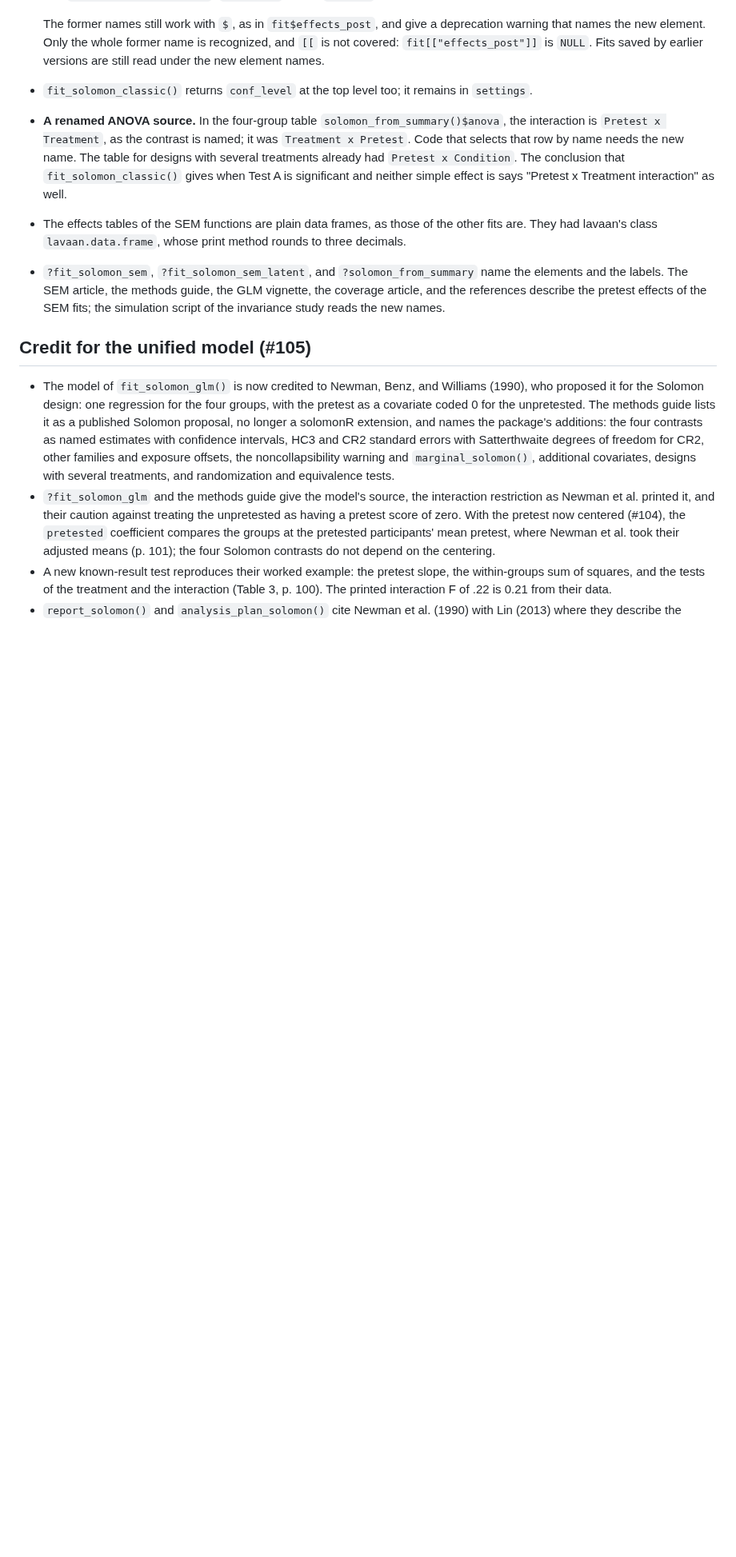
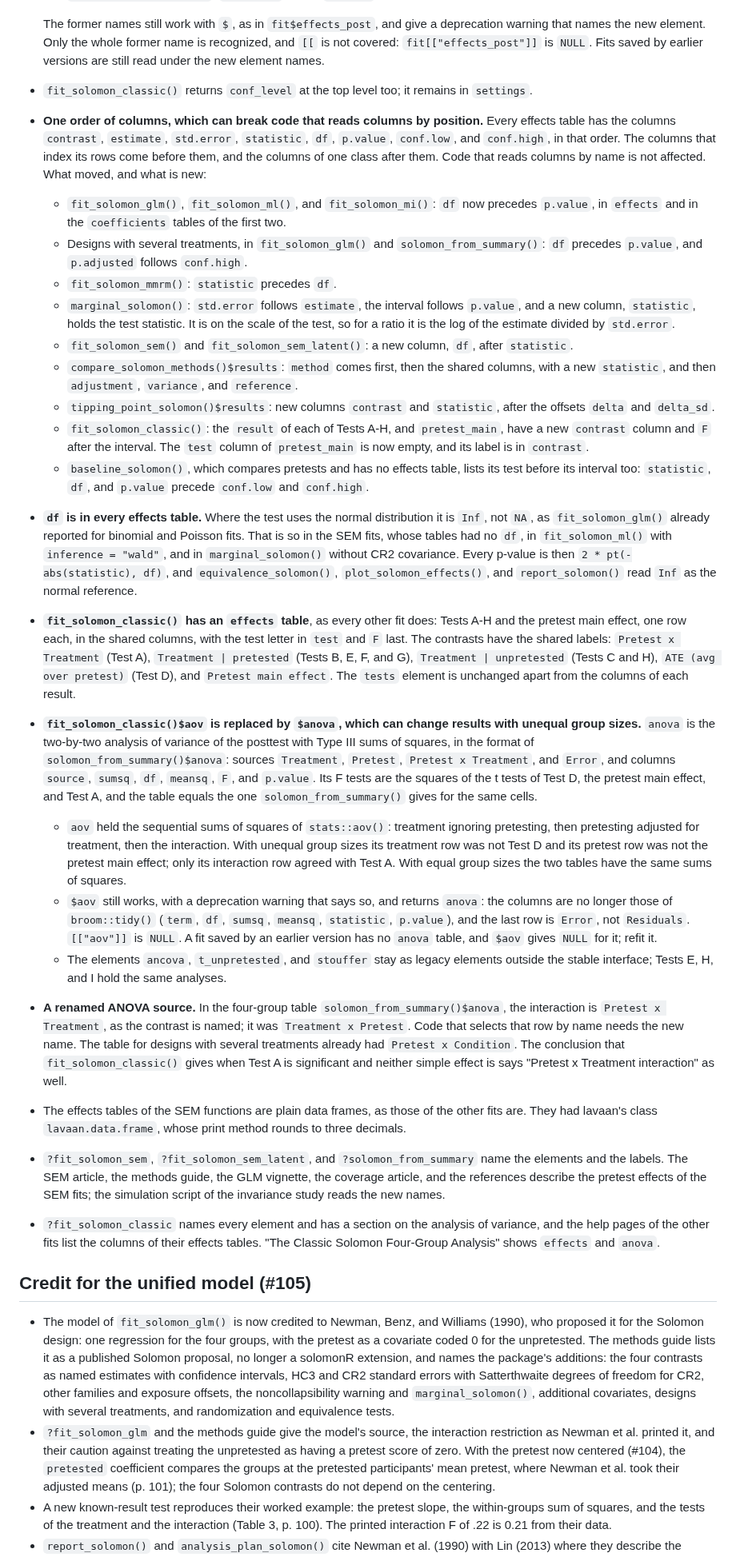
Before and after one commit to JUhalt/solomonR, a Markdown page: NEWS.md, the part around the change. Shown at 80% size. Drawn GitHub-style; blank space fills up the shorter version.

Commit message:
Extend the NEWS section on the output vocabulary (#110)
Adds the changes of the two commits before this one that can break user
code: the one order of columns and the columns that are new, `df` in every
effects table (Inf, not NA, for a z test), the classic fit's `effects`
table, and `$anova` in place of `$aov`, with why the sequential sums of
squares did not match Test D with unequal cells.

Co-Authored-By: Claude Opus 5.5 <noreply@anthropic.com>

```diff
--- a/NEWS.md
+++ b/NEWS.md
@@ -55,6 +55,76 @@ element name needs the new one. Former element names keep working with
   element names.
 * `fit_solomon_classic()` returns `conf_level` at the top level too; it
   remains in `settings`.
+* **One order of columns, which can break code that reads columns by
+  position.** Every effects table has the columns `contrast`, `estimate`,
+  `std.error`, `statistic`, `df`, `p.value`, `conf.low`, and `conf.high`,
+  in that order. The columns that index its rows come before them, and the
+  columns of one class after them. Code that reads columns by name is not
+  affected. What moved, and what is new:
+  - `fit_solomon_glm()`, `fit_solomon_ml()`, and `fit_solomon_mi()`: `df`
+    now precedes `p.value`, in `effects` and in the `coefficients` tables
+    of the first two.
+  - Designs with several treatments, in `fit_solomon_glm()` and
+    `solomon_from_summary()`: `df` precedes `p.value`, and `p.adjusted`
+    follows `conf.high`.
+  - `fit_solomon_mmrm()`: `statistic` precedes `df`.
+  - `marginal_solomon()`: `std.error` follows `estimate`, the interval
+    follows `p.value`, and a new column, `statistic`, holds the test
+    statistic. It is on the scale of the test, so for a ratio it is the log
+    of the estimate divided by `std.error`.
+  - `fit_solomon_sem()` and `fit_solomon_sem_latent()`: a new column,
+    `df`, after `statistic`.
+  - `compare_solomon_methods()$results`: `method` comes first, then the
+    shared columns, with a new `statistic`, and then `adjustment`,
+    `variance`, and `reference`.
+  - `tipping_point_solomon()$results`: new columns `contrast` and
+    `statistic`, after the offsets `delta` and `delta_sd`.
+  - `fit_solomon_classic()`: the `result` of each of Tests A-H, and
+    `pretest_main`, have a new `contrast` column and `F` after the
+    interval. The `test` column of `pretest_main` is now empty, and its
+    label is in `contrast`.
+  - `baseline_solomon()`, which compares pretests and has no effects table,
+    lists its test before its interval too: `statistic`, `df`, and
+    `p.value` precede `conf.low` and `conf.high`.
+* **`df` is in every effects table.** Where the test uses the normal
+  distribution it is `Inf`, not `NA`, as `fit_solomon_glm()` already
+  reported for binomial and Poisson fits. That is so in the SEM fits, whose
+  tables had no `df`, in `fit_solomon_ml()` with `inference = "wald"`, and
+  in `marginal_solomon()` without CR2 covariance. Every p-value is then
+  `2 * pt(-abs(statistic), df)`, and `equivalence_solomon()`,
+  `plot_solomon_effects()`, and `report_solomon()` read `Inf` as the normal
+  reference.
+* **`fit_solomon_classic()` has an `effects` table**, as every other fit
+  does: Tests A-H and the pretest main effect, one row each, in the shared
+  columns, with the test letter in `test` and `F` last. The contrasts have
+  the shared labels: `Pretest x Treatment` (Test A),
+  `Treatment | pretested` (Tests B, E, F, and G), `Treatment | unpretested`
+  (Tests C and H), `ATE (avg over pretest)` (Test D), and
+  `Pretest main effect`. The `tests` element is unchanged apart from the
+  columns of each result.
+* **`fit_solomon_classic()$aov` is replaced by `$anova`, which can change
+  results with unequal group sizes.** `anova` is the two-by-two analysis
+  of variance of the posttest with Type III sums of squares, in the format
+  of `solomon_from_summary()$anova`: sources `Treatment`, `Pretest`,
+  `Pretest x Treatment`, and `Error`, and columns `source`, `sumsq`, `df`,
+  `meansq`, `F`, and `p.value`. Its F tests are the squares of the t tests
+  of Test D, the pretest main effect, and Test A, and the table equals the
+  one `solomon_from_summary()` gives for the same cells.
+  - `aov` held the sequential sums of squares of `stats::aov()`: treatment
+    ignoring pretesting, then pretesting adjusted for treatment, then the
+    interaction. With unequal group sizes its treatment row was not Test D
+    and its pretest row was not the pretest main effect; only its
+    interaction row agreed with Test A. With equal group sizes the two
+    tables have the same sums of squares.
+  - `$aov` still works, with a deprecation warning that says so, and
+    returns `anova`: the columns are no longer those of `broom::tidy()`
+    (`term`, `df`, `sumsq`, `meansq`, `statistic`, `p.value`), and the
+    last row is `Error`, not `Residuals`. `[["aov"]]` is `NULL`. A fit
+    saved by an earlier version has no `anova` table, and `$aov` gives
+    `NULL` for it; refit it.
+  - The elements `ancova`, `t_unpretested`, and `stouffer` stay as legacy
+    elements outside the stable interface; Tests E, H, and I hold the same
+    analyses.
 * **A renamed ANOVA source.** In the four-group table
   `solomon_from_summary()$anova`, the interaction is `Pretest x Treatment`,
   as the contrast is named; it was `Treatment x Pretest`. Code that selects
@@ -70,6 +140,10 @@ element name needs the new one. Former element names keep working with
   article, the methods guide, the GLM vignette, the coverage article, and
   the references describe the pretest effects of the SEM fits; the
   simulation script of the invariance study reads the new names.
+* `?fit_solomon_classic` names every element and has a section on the
+  analysis of variance, and the help pages of the other fits list the
+  columns of their effects tables. "The Classic Solomon Four-Group
+  Analysis" shows `effects` and `anova`.
 
 ## Credit for the unified model (#105)
 
```
